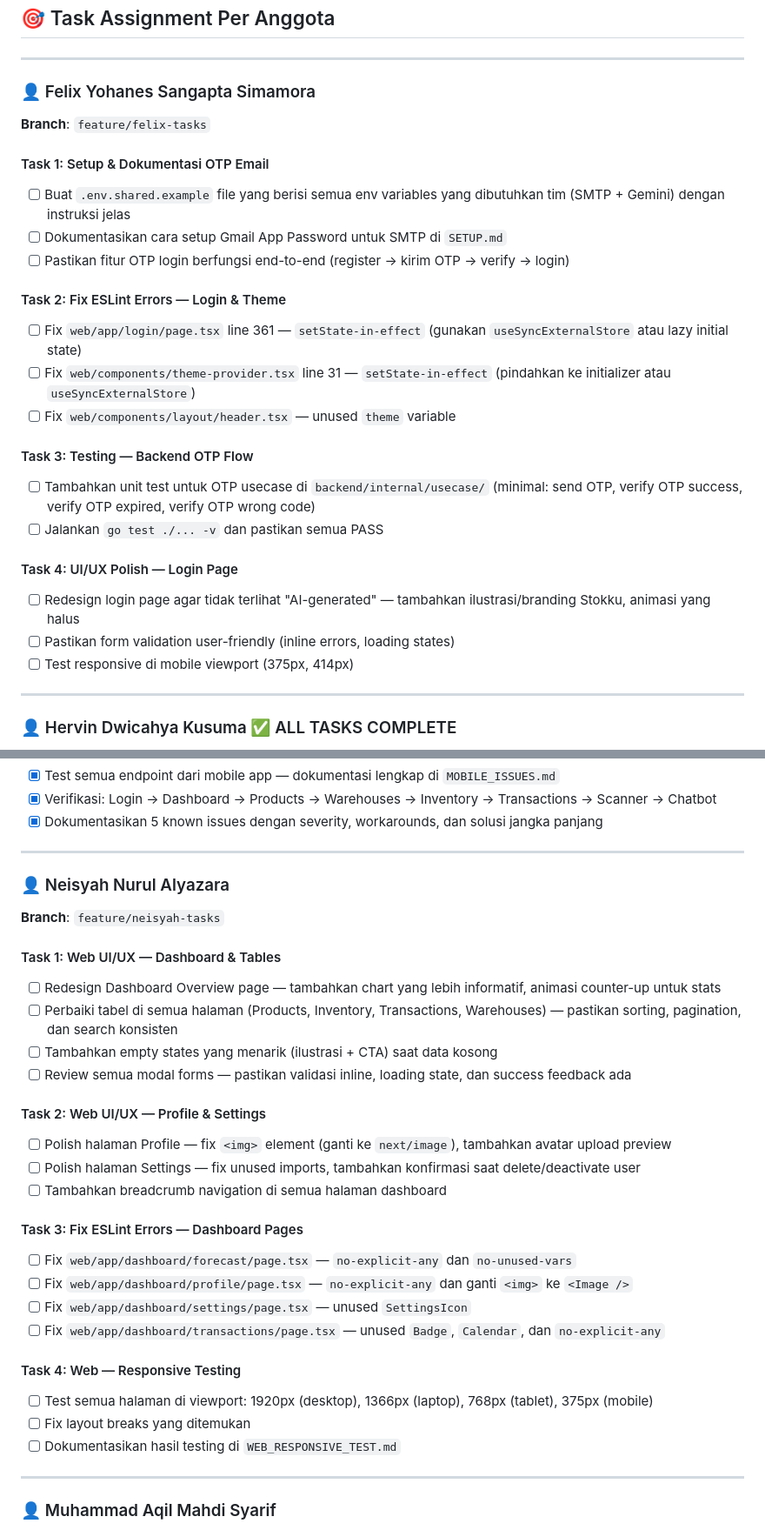
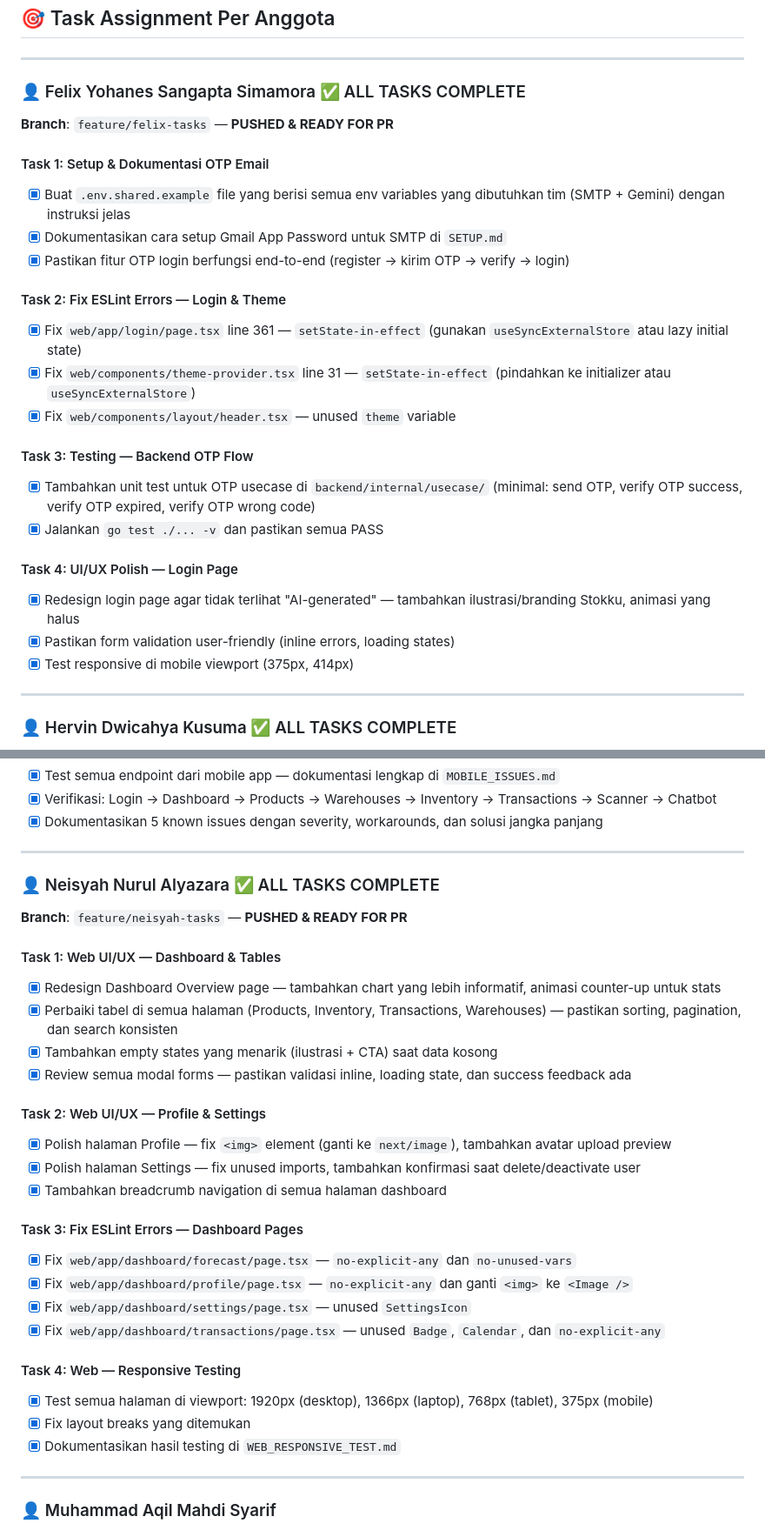
Before and after one commit to awanmh/Stokku.ai, a Markdown page: README.md, 2 parts joined by grey strips. Shown at 87% size. Rendered like a GitHub page.

Commit message:
docs: update task statuses and ESLint result

```diff
--- a/README.md
+++ b/README.md
@@ -75,27 +75,27 @@ web/components/theme-provider.tsx   → no-unused-vars, setState-in-effect
 
 ---
 
-### 👤 Felix Yohanes Sangapta Simamora
-**Branch**: `feature/felix-tasks`
+### 👤 Felix Yohanes Sangapta Simamora ✅ ALL TASKS COMPLETE
+**Branch**: `feature/felix-tasks` — **PUSHED & READY FOR PR**
 
 #### Task 1: Setup & Dokumentasi OTP Email
-- [ ] Buat `.env.shared.example` file yang berisi semua env variables yang dibutuhkan tim (SMTP + Gemini) dengan instruksi jelas
-- [ ] Dokumentasikan cara setup Gmail App Password untuk SMTP di `SETUP.md`
-- [ ] Pastikan fitur OTP login berfungsi end-to-end (register → kirim OTP → verify → login)
+- [x] Buat `.env.shared.example` file yang berisi semua env variables yang dibutuhkan tim (SMTP + Gemini) dengan instruksi jelas
+- [x] Dokumentasikan cara setup Gmail App Password untuk SMTP di `SETUP.md`
+- [x] Pastikan fitur OTP login berfungsi end-to-end (register → kirim OTP → verify → login)
 
 #### Task 2: Fix ESLint Errors — Login & Theme
-- [ ] Fix `web/app/login/page.tsx` line 361 — `setState-in-effect` (gunakan `useSyncExternalStore` atau lazy initial state)
-- [ ] Fix `web/components/theme-provider.tsx` line 31 — `setState-in-effect` (pindahkan ke initializer atau `useSyncExternalStore`)
-- [ ] Fix `web/components/layout/header.tsx` — unused `theme` variable
+- [x] Fix `web/app/login/page.tsx` line 361 — `setState-in-effect` (gunakan `useSyncExternalStore` atau lazy initial state)
+- [x] Fix `web/components/theme-provider.tsx` line 31 — `setState-in-effect` (pindahkan ke initializer atau `useSyncExternalStore`)
+- [x] Fix `web/components/layout/header.tsx` — unused `theme` variable
 
 #### Task 3: Testing — Backend OTP Flow
-- [ ] Tambahkan unit test untuk OTP usecase di `backend/internal/usecase/` (minimal: send OTP, verify OTP success, verify OTP expired, verify OTP wrong code)
-- [ ] Jalankan `go test ./... -v` dan pastikan semua PASS
+- [x] Tambahkan unit test untuk OTP usecase di `backend/internal/usecase/` (minimal: send OTP, verify OTP success, verify OTP expired, verify OTP wrong code)
+- [x] Jalankan `go test ./... -v` dan pastikan semua PASS
 
 #### Task 4: UI/UX Polish — Login Page
-- [ ] Redesign login page agar tidak terlihat "AI-generated" — tambahkan ilustrasi/branding Stokku, animasi yang halus
-- [ ] Pastikan form validation user-friendly (inline errors, loading states)
-- [ ] Test responsive di mobile viewport (375px, 414px)
+- [x] Redesign login page agar tidak terlihat "AI-generated" — tambahkan ilustrasi/branding Stokku, animasi yang halus
+- [x] Pastikan form validation user-friendly (inline errors, loading states)
+- [x] Test responsive di mobile viewport (375px, 414px)
 
 ---
 
@@ -134,30 +134,30 @@ web/components/theme-provider.tsx   → no-unused-vars, setState-in-effect
 
 ---
 
-### 👤 Neisyah Nurul Alyazara
-**Branch**: `feature/neisyah-tasks`
+### 👤 Neisyah Nurul Alyazara ✅ ALL TASKS COMPLETE
+**Branch**: `feature/neisyah-tasks` — **PUSHED & READY FOR PR**
 
 #### Task 1: Web UI/UX — Dashboard & Tables
-- [ ] Redesign Dashboard Overview page — tambahkan chart yang lebih informatif, animasi counter-up untuk stats
-- [ ] Perbaiki tabel di semua halaman (Products, Inventory, Transactions, Warehouses) — pastikan sorting, pagination, dan search konsisten
-- [ ] Tambahkan empty states yang menarik (ilustrasi + CTA) saat data kosong
-- [ ] Review semua modal forms — pastikan validasi inline, loading state, dan success feedback ada
+- [x] Redesign Dashboard Overview page — tambahkan chart yang lebih informatif, animasi counter-up untuk stats
+- [x] Perbaiki tabel di semua halaman (Products, Inventory, Transactions, Warehouses) — pastikan sorting, pagination, dan search konsisten
+- [x] Tambahkan empty states yang menarik (ilustrasi + CTA) saat data kosong
+- [x] Review semua modal forms — pastikan validasi inline, loading state, dan success feedback ada
 
 #### Task 2: Web UI/UX — Profile & Settings
-- [ ] Polish halaman Profile — fix `<img>` element (ganti ke `next/image`), tambahkan avatar upload preview
-- [ ] Polish halaman Settings — fix unused imports, tambahkan konfirmasi saat delete/deactivate user
-- [ ] Tambahkan breadcrumb navigation di semua halaman dashboard
+- [x] Polish halaman Profile — fix `<img>` element (ganti ke `next/image`), tambahkan avatar upload preview
+- [x] Polish halaman Settings — fix unused imports, tambahkan konfirmasi saat delete/deactivate user
+- [x] Tambahkan breadcrumb navigation di semua halaman dashboard
 
 #### Task 3: Fix ESLint Errors — Dashboard Pages
-- [ ] Fix `web/app/dashboard/forecast/page.tsx` — `no-explicit-any` dan `no-unused-vars`
-- [ ] Fix `web/app/dashboard/profile/page.tsx` — `no-explicit-any` dan ganti `<img>` ke `<Image />`
-- [ ] Fix `web/app/dashboard/settings/page.tsx` — unused `SettingsIcon`
-- [ ] Fix `web/app/dashboard/transactions/page.tsx` — unused `Badge`, `Calendar`, dan `no-explicit-any`
+- [x] Fix `web/app/dashboard/forecast/page.tsx` — `no-explicit-any` dan `no-unused-vars`
+- [x] Fix `web/app/dashboard/profile/page.tsx` — `no-explicit-any` dan ganti `<img>` ke `<Image />`
+- [x] Fix `web/app/dashboard/settings/page.tsx` — unused `SettingsIcon`
+- [x] Fix `web/app/dashboard/transactions/page.tsx` — unused `Badge`, `Calendar`, dan `no-explicit-any`
 
 #### Task 4: Web — Responsive Testing
-- [ ] Test semua halaman di viewport: 1920px (desktop), 1366px (laptop), 768px (tablet), 375px (mobile)
-- [ ] Fix layout breaks yang ditemukan
-- [ ] Dokumentasikan hasil testing di `WEB_RESPONSIVE_TEST.md`
+- [x] Test semua halaman di viewport: 1920px (desktop), 1366px (laptop), 768px (tablet), 375px (mobile)
+- [x] Fix layout breaks yang ditemukan
+- [x] Dokumentasikan hasil testing di `WEB_RESPONSIVE_TEST.md`
 
 ---
 
```
Also changed, not shown: other parts of README.md (+3 -4 lines).
